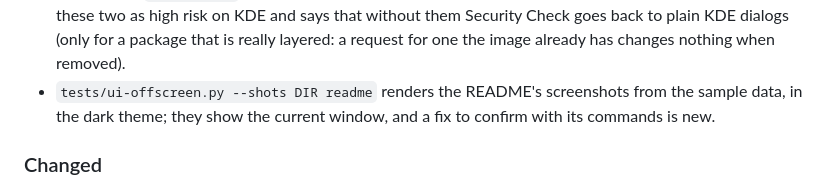
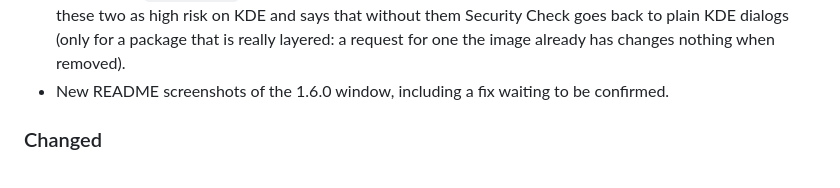
Before and after one commit to secopsxsaiyan/Bazzite_security_check, a Markdown page: CHANGELOG.md, the part around the change. Drawn GitHub-style.

```diff
--- a/CHANGELOG.md
+++ b/CHANGELOG.md
@@ -34,9 +34,8 @@ All notable changes to this project are listed here. The format follows
   without them Security Check goes back to plain KDE dialogs (only for a
   package that is really layered: a request for one the image already has
   changes nothing when removed).
-- `tests/ui-offscreen.py --shots DIR readme` renders the README's
-  screenshots from the sample data, in the dark theme; they show the
-  current window, and a fix to confirm with its commands is new.
+- New README screenshots of the 1.6.0 window, including a fix waiting to be
+  confirmed.
 
 ### Changed
 
```
Also changed, not shown: README.md (+5 -3 lines), docs/ui.md (+6 -0 lines), docs/screenshots/confirm.png, docs/screenshots/dashboard-dark.png, docs/screenshots/progress.png, 5 other files.
